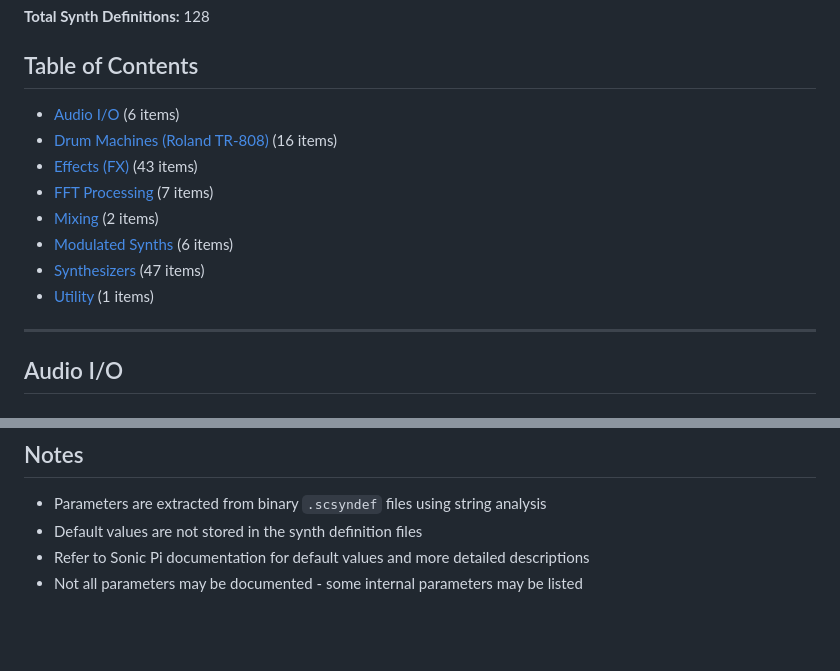
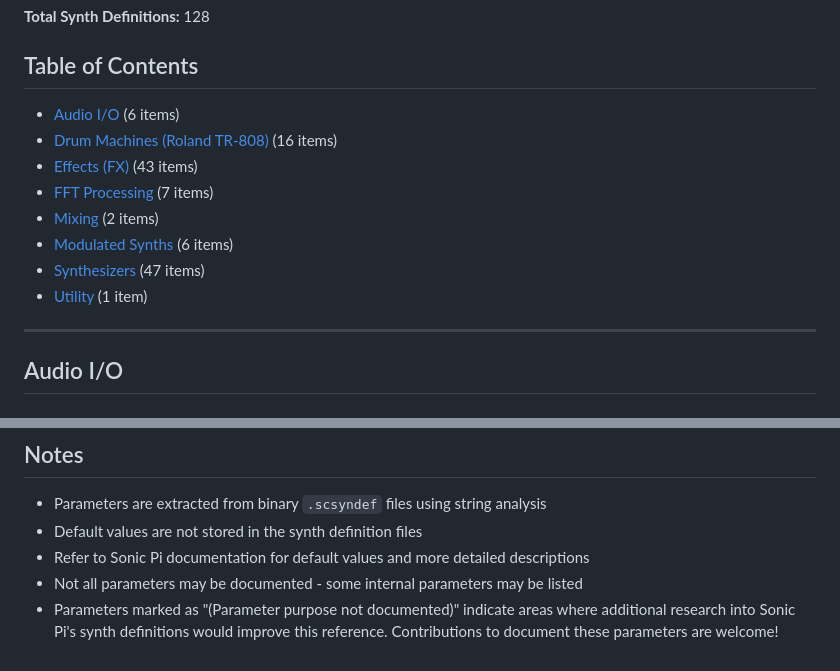
Before and after one commit to mxjxn/genuary-2026, a Markdown page: docs/synthdef-reference.md, 2 parts joined by grey strips. Rendered like a GitHub page; blank space fills up the shorter version.

Commit message:
Fix documentation issues: plural form, anchor link, and add note about undocumented parameters
Co-authored-by: mxjxn <943499+mxjxn@users.noreply.github.com>

```diff
--- a/docs/synthdef-reference.md
+++ b/docs/synthdef-reference.md
@@ -11,7 +11,7 @@ This document provides a comprehensive reference for all synth definitions (`.sc
 - [Mixing](#mixing) (2 items)
 - [Modulated Synths](#modulated-synths) (6 items)
 - [Synthesizers](#synthesizers) (47 items)
-- [Utility](#utility) (1 items)
+- [Utility](#utility) (1 item)
 
 ---
 
@@ -3884,3 +3884,4 @@ Standard ADSR envelope controls:
 - Default values are not stored in the synth definition files
 - Refer to Sonic Pi documentation for default values and more detailed descriptions
 - Not all parameters may be documented - some internal parameters may be listed
+- Parameters marked as "(Parameter purpose not documented)" indicate areas where additional research into Sonic Pi's synth definitions would improve this reference. Contributions to document these parameters are welcome!
```
Also changed, not shown: other parts of docs/synthdef-reference.md (+1 -1 lines).
